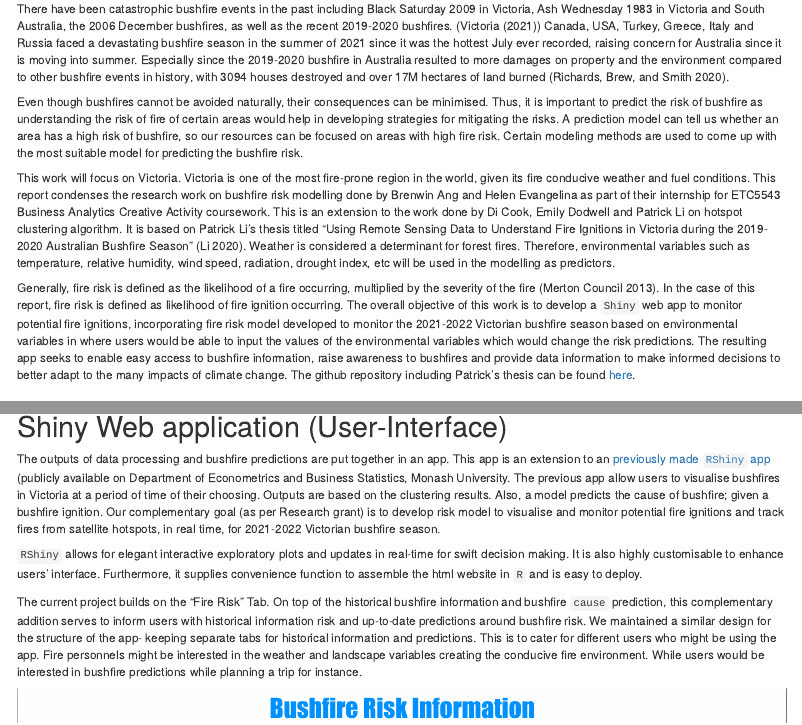
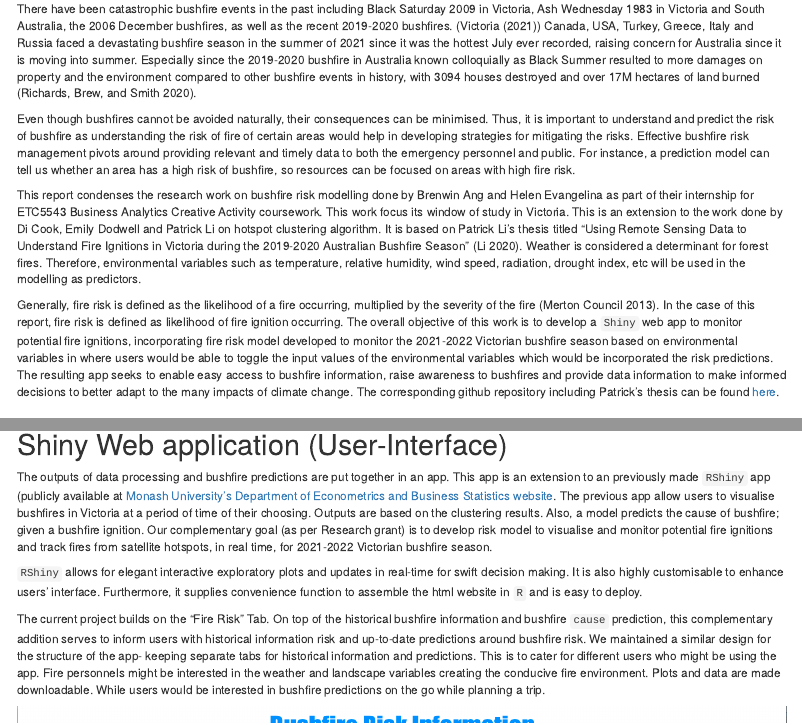
Before and after one commit to numbats/bushyr, an R Markdown document (Report/ETC5543_report_last.Rmd): the page in a window 1100 px wide, from 370 px down, and a second part further down, joined at a grey line. Rendered offline with R 4.5, knitr and Pandoc, with nearby package versions; some code elsewhere in the file could not run offline.

Commit message:
pushsubmitted report

````diff
--- a/Report/ETC5543_report_last.Rmd
+++ b/Report/ETC5543_report_last.Rmd
@@ -35,17 +35,20 @@ load(here::here("VICfire/data/report_data.RData"))
 load(here::here("VICfire/data/hotspot.RData"))
 ```
 
+
+
 # Introduction and Motivation
 
 Bushfires is a common and natural phenomemon that occurs frequently in many places around the world. Victoria, Australia however, is one of the most fire-prone regions in the world - given its fire conducive weather and fuel conditions. It is an intrinsic and inevitable part of Australia’s environment which has significantly shaped our landscape [@geoscience]. Survey studies by ANU shown that about 80% affects Australians in some way whether through direct damage or indirectly through anxiety or smoke (@aus-bf-imp).
 
-There have been catastrophic bushfire events in the past including Black Saturday 2009 in Victoria, Ash Wednesday 1983 in Victoria and South Australia, the 2006 December bushfires, as well as the recent 2019-2020 bushfires. (@ffm-past) Canada, USA, Turkey, Greece, Italy and Russia faced a devastating bushfire season in the summer of 2021 since it was the hottest July ever recorded, raising concern for Australia since it is moving into summer. Especially since the 2019-2020 bushfire in Australia resulted to more damages on property and the environment compared to other bushfire events in history, with 3094 houses destroyed and over 17M hectares of land burned [@bushfire1].
+There have been catastrophic bushfire events in the past including Black Saturday 2009 in Victoria, Ash Wednesday 1983 in Victoria and South Australia, the 2006 December bushfires, as well as the recent 2019-2020 bushfires. (@ffm-past) Canada, USA, Turkey, Greece, Italy and Russia faced a devastating bushfire season in the summer of 2021 since it was the hottest July ever recorded, raising concern for Australia since it is moving into summer. Especially since the 2019-2020 bushfire in Australia known colloquially as Black Summer resulted to more damages on property and the environment compared to other bushfire events in history, with 3094 houses destroyed and over 17M hectares of land burned [@bushfire1].
 
-Even though bushfires cannot be avoided naturally, their consequences can be minimised. Thus, it is important to predict the risk of bushfire as understanding the risk of fire of certain areas would help in developing strategies for mitigating the risks. A prediction model can tell us whether an area has a high risk of bushfire, so our resources can be focused on areas with high fire risk. Certain modeling methods are used to come up with the most suitable model for predicting the bushfire risk.
+Even though bushfires cannot be avoided naturally, their consequences can be minimised. Thus, it is important to understand and predict the risk of bushfire as understanding the risk of fire of certain areas would help in developing strategies for mitigating the risks. Effective bushfire risk management pivots around providing relevant and timely data to both the emergency personnel and public. For instance, a prediction model can tell us whether an area has a high risk of bushfire, so resources can be focused on areas with high fire risk.
 
-This work will focus on Victoria. Victoria is one of the most fire-prone region in the world, given its fire conducive weather and fuel conditions. This report condenses the research work on bushfire risk modelling done by Brenwin Ang and Helen Evangelina as part of their internship for ETC5543 Business Analytics Creative Activity coursework. This is an extension to the work done by Di Cook, Emily Dodwell and Patrick Li on hotspot clustering algorithm. It is based on Patrick Li’s thesis titled “Using Remote Sensing Data to Understand Fire Ignitions in Victoria during the 2019-2020 Australian Bushfire Season” [@patricksthesis]. Weather is considered a determinant for forest fires. Therefore, environmental variables such as temperature, relative humidity, wind speed, radiation, drought index, etc will be used in the modelling as predictors.
+This report condenses the research work on bushfire risk modelling done by Brenwin Ang and Helen Evangelina as part of their internship for ETC5543 Business Analytics Creative Activity coursework. This work focus its window of study in Victoria. This is an extension to the work done by Di Cook, Emily Dodwell and Patrick Li on hotspot clustering algorithm. It is based on Patrick Li’s thesis titled “Using Remote Sensing Data to Understand Fire Ignitions in Victoria during the 2019-2020 Australian Bushfire Season” [@patricksthesis]. Weather is considered a determinant for forest fires. Therefore, environmental variables such as temperature, relative humidity, wind speed, radiation, drought index, etc will be used in the modelling as predictors.
 
-Generally, fire risk is defined as the likelihood of a fire occurring, multiplied by the severity of the fire [@merton]. In the case of this report, fire risk is defined as likelihood of fire ignition occurring. The overall objective of this work is to develop a `Shiny` web app to monitor potential fire ignitions, incorporating fire risk model developed to monitor the 2021-2022 Victorian bushfire season based on environmental variables in where users would be able to input the values of the environmental variables which would change the risk predictions. The resulting app seeks to enable easy access to bushfire information, raise awareness to bushfires and provide data information to make informed decisions to better adapt to the many impacts of climate change. The github repository including Patrick’s thesis can be found [here](https://github.com/numbats/bushyr).
+Generally, fire risk is defined as the likelihood of a fire occurring, multiplied by the severity of the fire [@merton]. In the case of this report, fire risk is defined as likelihood of fire ignition occurring. The overall objective of this work is to develop a `Shiny` web app to monitor potential fire ignitions, incorporating fire risk model developed to monitor the 2021-2022 Victorian bushfire season based on environmental variables in where users would be able to toggle the input values of the environmental variables which would be incorporated the risk predictions. The resulting app seeks to enable easy access to bushfire information, raise awareness to bushfires and provide data information to make informed decisions to better adapt to the many impacts of climate change. The corresponding github repository including Patrick’s thesis can be found [here](https://github.com/numbats/bushyr).
+
 
 
 # Data Sources and Integration
@@ -473,10 +479,10 @@ Since ensemble learning with random forest process can deal with these issues, i
 # Shiny Web application (User-Interface)
 
-The outputs of data processing and bushfire predictions are put together in an app. This app is an extension to an [previously made `RShiny` app]((https://ebsmonash.shinyapps.io/VICfire/)) (publicly available on Department of Econometrics and Business Statistics, Monash University. The previous app allow users to visualise bushfires in Victoria at a period of time of their choosing. Outputs are based on the clustering results. Also, a model predicts the cause of bushfire; given a bushfire ignition. Our complementary goal (as per Research grant) is to develop risk model to visualise and monitor potential fire ignitions and track fires from satellite hotspots, in real time, for 2021-2022 Victorian bushfire season.
+The outputs of data processing and bushfire predictions are put together in an app. This app is an extension to an previously made `RShiny` app (publicly available at [Monash University's Department of Econometrics and Business Statistics website](https://ebsmonash.shinyapps.io/VICfire/). The previous app allow users to visualise bushfires in Victoria at a period of time of their choosing. Outputs are based on the clustering results. Also, a model predicts the cause of bushfire; given a bushfire ignition. Our complementary goal (as per Research grant) is to develop risk model to visualise and monitor potential fire ignitions and track fires from satellite hotspots, in real time, for 2021-2022 Victorian bushfire season.
 
 `RShiny` allows for elegant interactive exploratory plots and updates in real-time for swift decision making. It is also highly customisable to enhance users' interface. Furthermore, it supplies convenience function to assemble the html website in `R` and is easy to deploy.
 
-The current project builds on the "Fire Risk" Tab. On top of the historical bushfire information and bushfire `cause` prediction, this complementary addition serves to inform users with historical information risk and up-to-date predictions around bushfire risk. We maintained a similar design for the structure of the app- keeping separate tabs for historical information and predictions. This is to cater for different users who might be using the app. Fire personnels might be interested in the weather and landscape variables creating the conducive fire environment. While users would be interested in bushfire predictions while planning a trip for instance.
+The current project builds on the "Fire Risk" Tab. On top of the historical bushfire information and bushfire `cause` prediction, this complementary addition serves to inform users with historical information risk and up-to-date predictions around bushfire risk. We maintained a similar design for the structure of the app- keeping separate tabs for historical information and predictions. This is to cater for different users who might be using the app. Fire personnels might be interested in the weather and landscape variables creating the conducive fire environment. Plots and data are made downloadable. While users would be interested in bushfire predictions on the go while planning a trip.
 
 ```{r app-hist-info, fig.cap="Bushfire Risk Information tab"}
 knitr::include_graphics(here::here("VICfire/data/report/bushfire-risk-info.png"))
````
Also changed, not shown: Report/ETC5543_report_last.Rmd (10 more changed lines), 2 other files.
